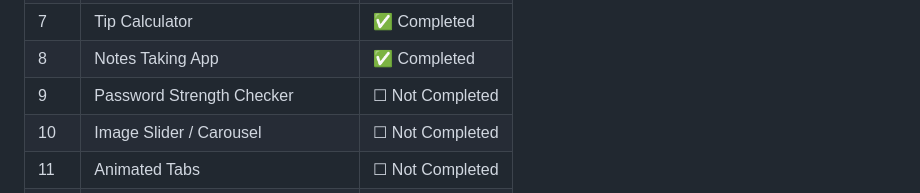
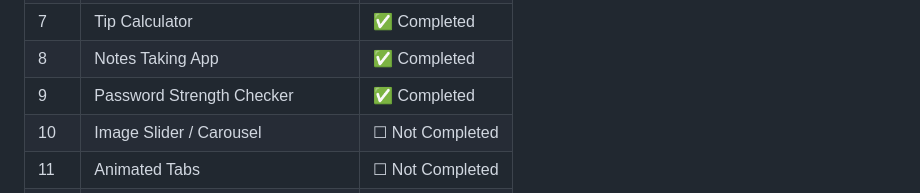
Before and after one commit to Thanu-Venu/mini-projects, a Markdown page: README.md, the part around the change. GitHub-like rendering.

```diff
--- a/README.md
+++ b/README.md
@@ -84,7 +84,7 @@
 | 6 | Simple Calculator | ✅ Completed |
 | 7 | Tip Calculator | ✅ Completed |
 | 8 | Notes Taking App | ✅ Completed |
-| 9 | Password Strength Checker | ☐ Not Completed |
+| 9 | Password Strength Checker | ✅ Completed |
 | 10 | Image Slider / Carousel | ☐ Not Completed |
 | 11 | Animated Tabs | ☐ Not Completed |
 | 12 | Modal Popup | ☐ Not Completed |
```
